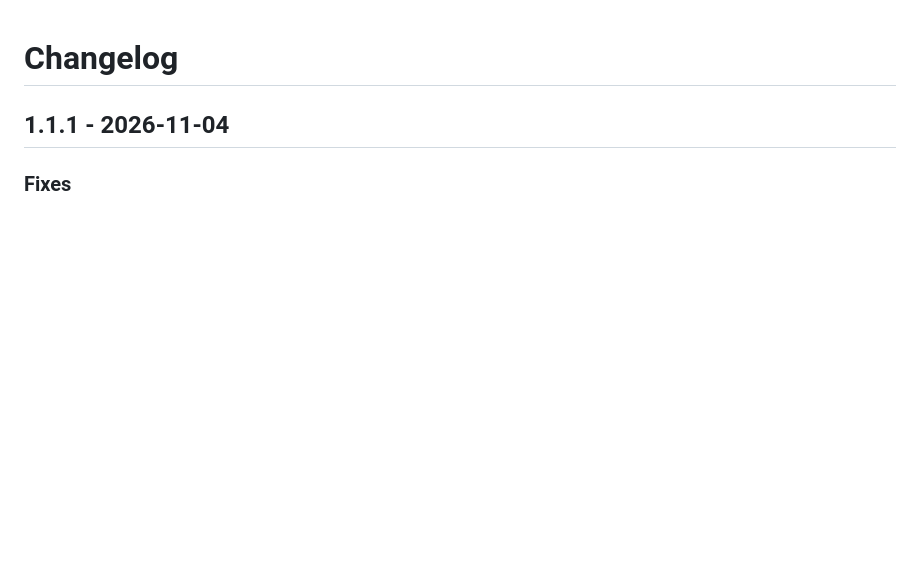
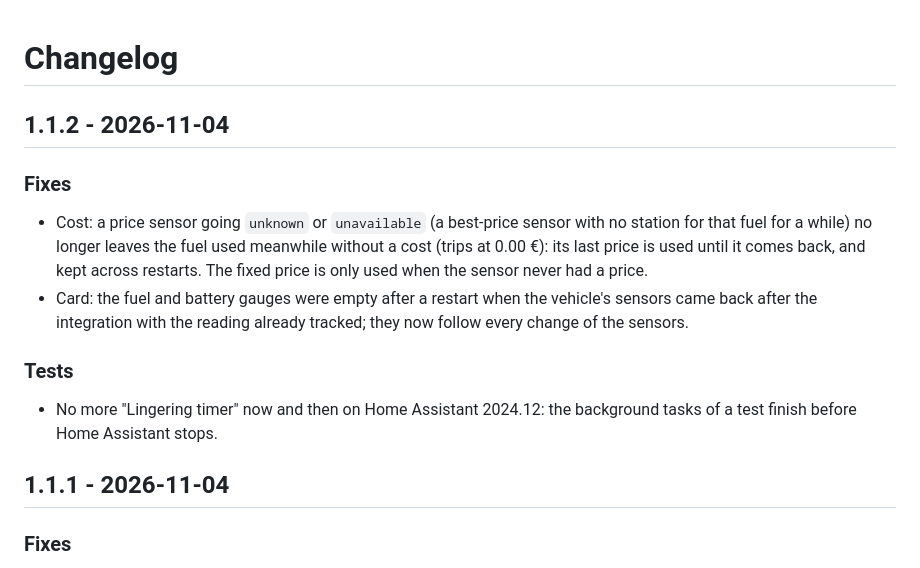
Before and after one commit to juju35/ha-vehicle-consumption, a Markdown page: CHANGELOG.md, the part around the change. Drawn GitHub-style; blank space fills up the shorter version.

```diff
--- a/CHANGELOG.md
+++ b/CHANGELOG.md
@@ -1,4 +1,13 @@
 # Changelog
+
+## 1.1.2 - 2026-11-04
+
+### Fixes
+- Cost: a price sensor going `unknown` or `unavailable` (a best-price sensor with no station for that fuel for a while) no longer leaves the fuel used meanwhile without a cost (trips at 0.00 €): its last price is used until it comes back, and kept across restarts. The fixed price is only used when the sensor never had a price.
+- Card: the fuel and battery gauges were empty after a restart when the vehicle's sensors came back after the integration with the reading already tracked; they now follow every change of the sensors.
+
+### Tests
+- No more "Lingering timer" now and then on Home Assistant 2024.12: the background tasks of a test finish before Home Assistant stops.
 
 ## 1.1.1 - 2026-11-04
 
```
Also changed, not shown: README.md (+1 -1 lines), custom_components/vehicle_consumption/AGENT.md (+1 -1 lines), screenshots/chart-dark.gif, 6 other files.
